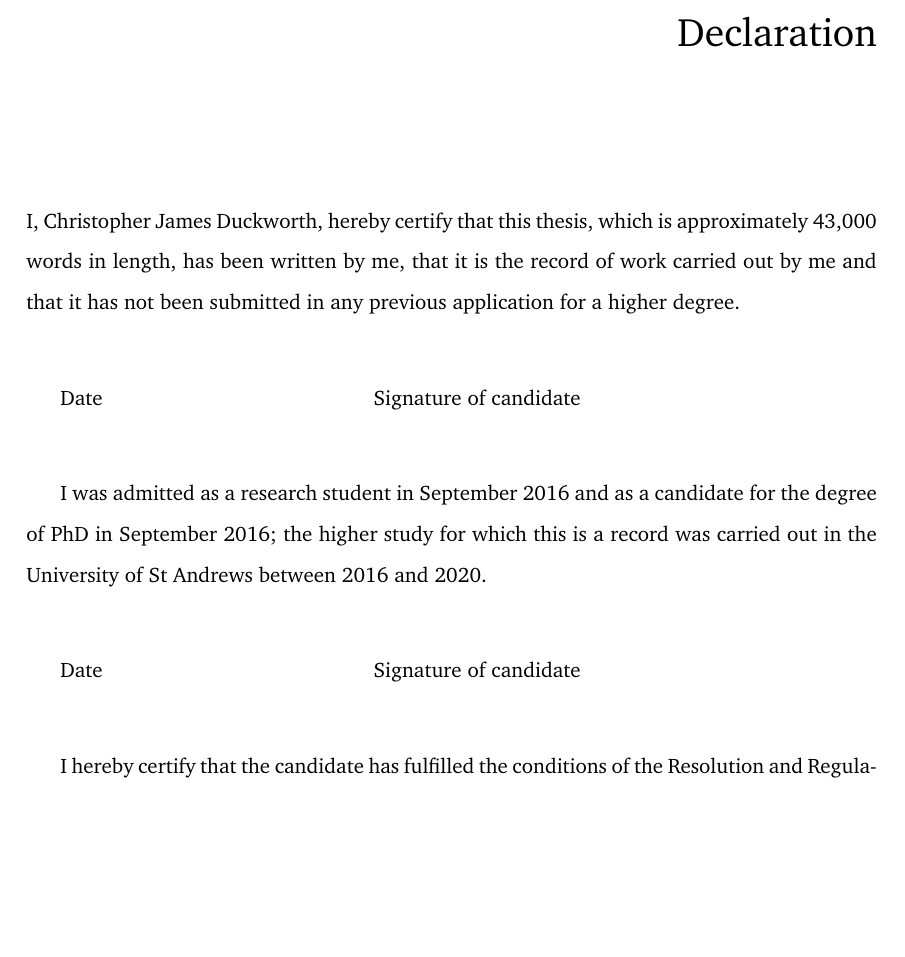
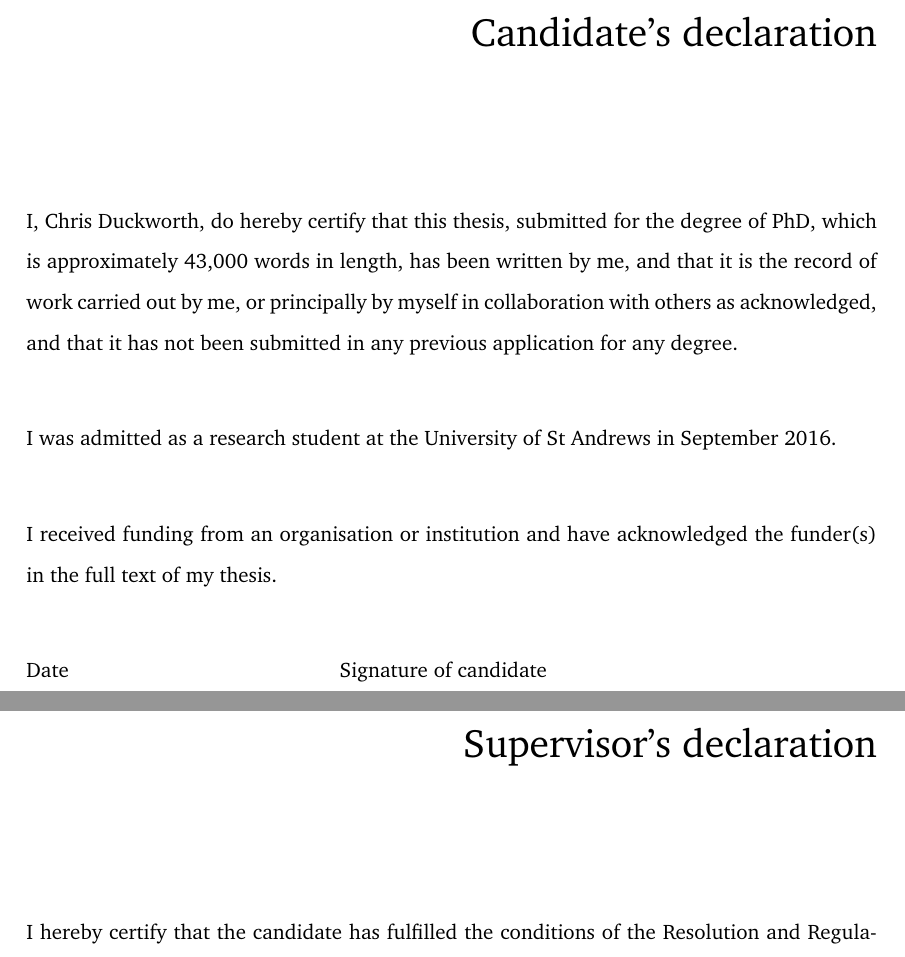
Before and after one commit to Chris-Duckworth/Thesis, a LaTeX thesis (thesis/latex/thesis_final.tex): part of page 3 of 31 before the commit and two parts of pages 3 and 5 of 33 after it, the two joined at a grey line, cut at the place of the change, the shorter picture padded with empty space. Compiled offline with pdfLaTeX.

Commit message:
updated to correct declarations

```diff
--- a/thesis/latex/thesis_final.tex
+++ b/thesis/latex/thesis_final.tex
@@ -142,15 +142,17 @@
 
 \frontmatter
 
-\chapter{Declaration}
+\chapter{Candidate's declaration}
 
-I, Christopher James Duckworth, hereby certify that this thesis, which is approximately 43,000 words in length, has been written by me, that it is the record of work carried out by me and that it has not been submitted in any previous application for a higher degree.\\
+I, Chris Duckworth, do hereby certify that this thesis, submitted for the degree of PhD, which is approximately 43,000 words in length, has been written by me, and that it is the record of work carried out by me, or principally by myself in collaboration with others as acknowledged, and that it has not been submitted in any previous application for any degree.\\
 
-Date  \hspace{1.8in} Signature of candidate \\
+\noindent I was admitted as a research student at the University of St Andrews in September 2016.\\
 
-I was admitted as a research student in September 2016 and as a candidate for the degree of PhD in September 2016; the higher study for which this is a record was carried out in the University of St Andrews between 2016 and 2020.\\
+\noindent I received funding from an organisation or institution and have acknowledged the funder(s) in the full text of my thesis.\\
 
-Date  \hspace{1.8in} Signature of candidate \\
+\noindent Date  \hspace{1.8in} Signature of candidate \\
+
+\chapter{Supervisor's declaration}
 
 I hereby certify that the candidate has fulfilled the conditions of the Resolution and Regulations appropriate for the degree of PhD in the University of St Andrews and that the candidate is qualified to submit this thesis in application for that degree.\\
 
```
Also changed, not shown: thesis/latex/thesis_final.tex (14 more changed lines).
